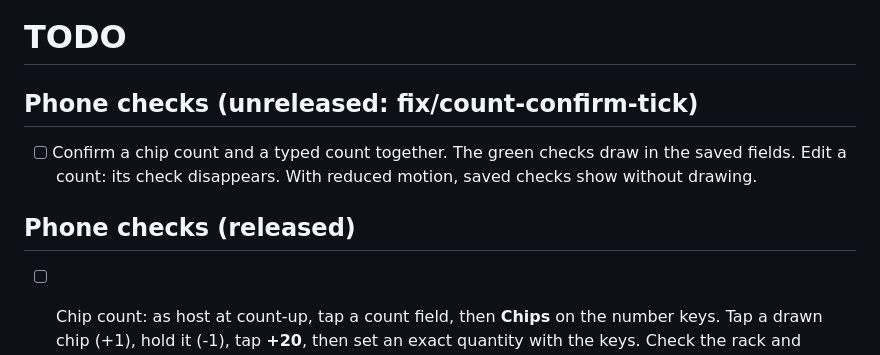
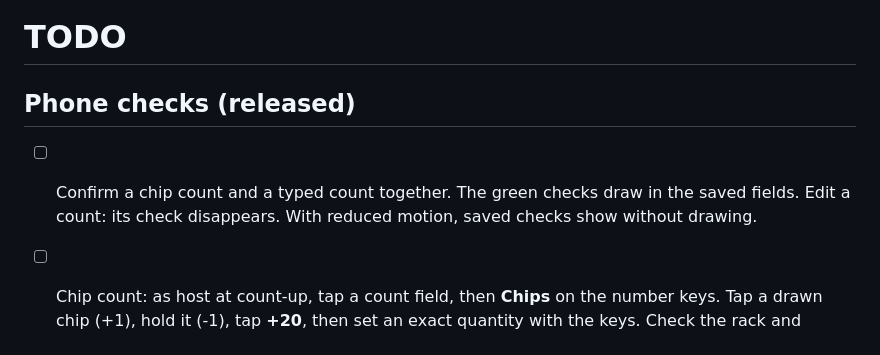
Before and after one commit to ShmuelNg1212/PokerNights, a Markdown page: TODO.md, the part around the change. GitHub-like rendering.

Commit message:
docs: mark confirmation check phone test as released

```diff
--- a/TODO.md
+++ b/TODO.md
@@ -1,10 +1,8 @@
 # TODO
 
-## Phone checks (unreleased: fix/count-confirm-tick)
+## Phone checks (released)
 
 - [ ] Confirm a chip count and a typed count together. The green checks draw in the saved fields. Edit a count: its check disappears. With reduced motion, saved checks show without drawing.
-
-## Phone checks (released)
 
 - [ ] Chip count: as host at count-up, tap a count field, then **Chips** on the number keys. Tap a drawn chip (+1), hold it (-1), tap **+20**, then set an exact quantity with the keys. Check the rack and Preview. Tap **Use**: the field fills and says **by chips**. Type another player’s count and **Confirm all counts**: both save with the chip breakdown in Details. Edit a filled amount: **by chips** clears. As a player, use the same sheet, then send from **Your count**. Try **No chips left**, twelve colours on a small phone, and reduced motion.
 
```
